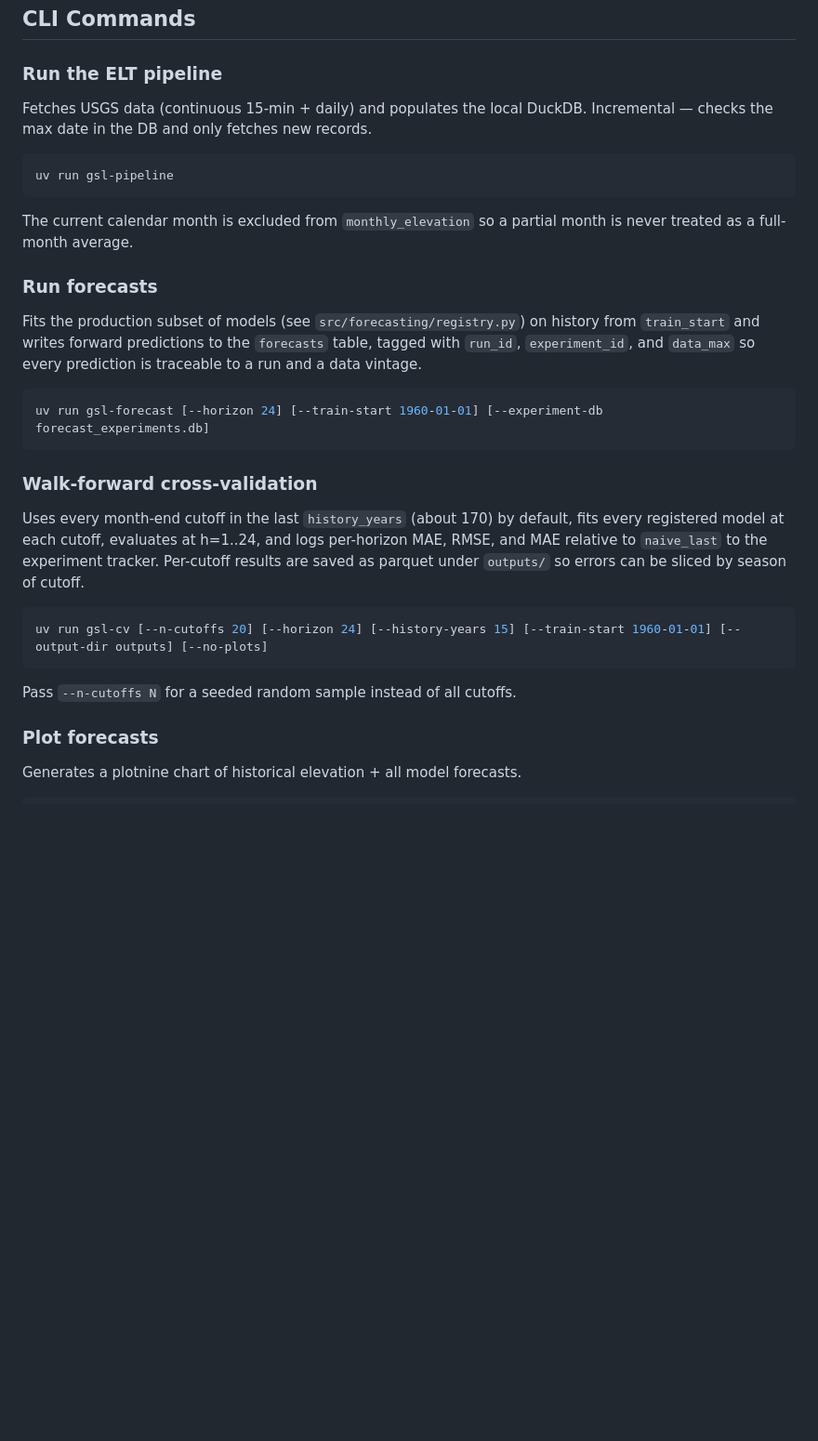
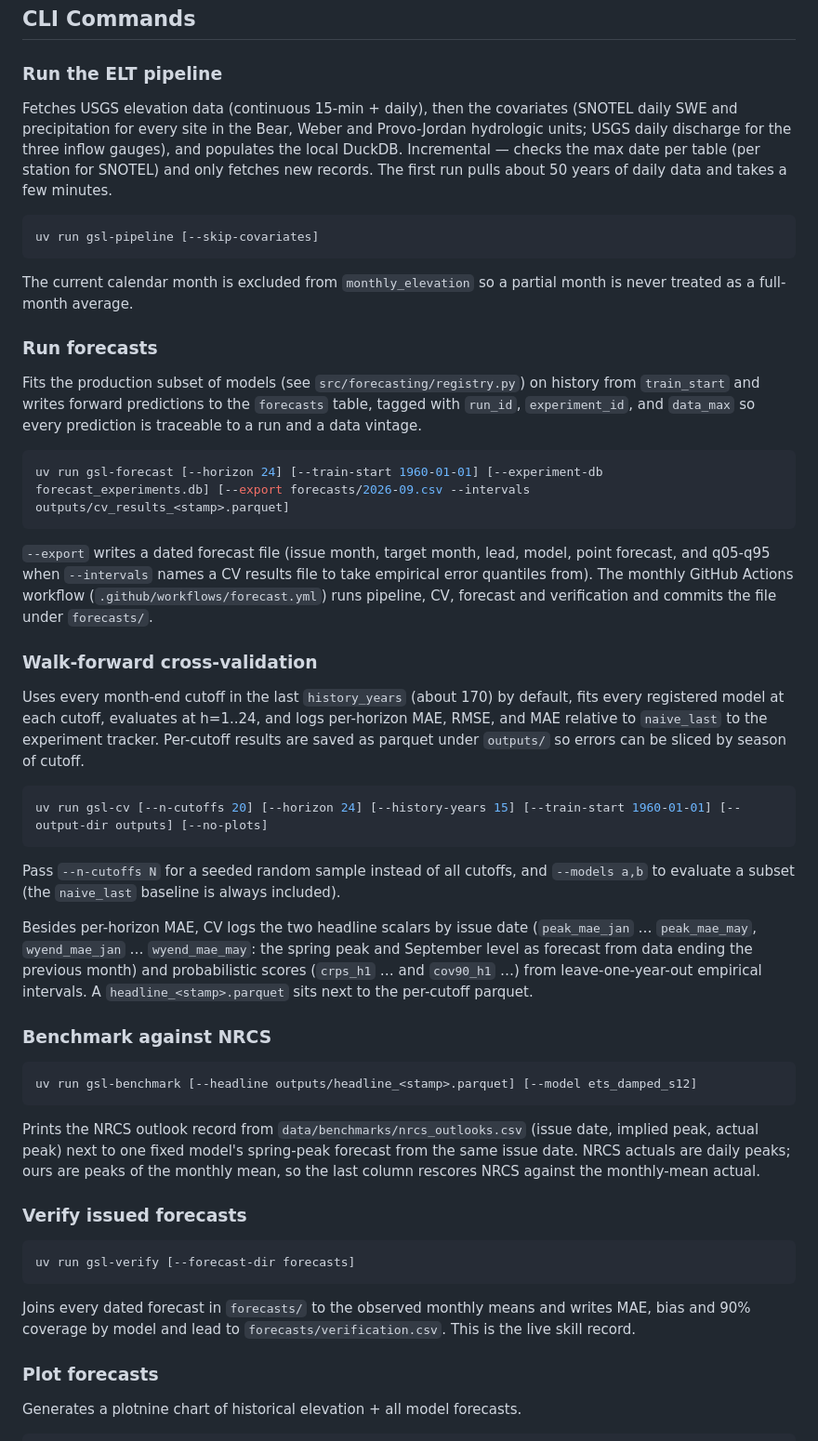
Before and after one commit to jcblsn/gsl-forecast, a Markdown page: README.md, the part around one of its changes. Shown at 93% size. Rendered like a GitHub page; blank space fills up the shorter version.

````diff
--- a/README.md
+++ b/README.md
@@ -55,10 +57,10 @@ Modelling choices live in `config/config.json` under `forecasting`: `train_start
 
 ### Run the ELT pipeline
 
-Fetches USGS data (continuous 15-min + daily) and populates the local DuckDB. Incremental — checks the max date in the DB and only fetches new records.
+Fetches USGS elevation data (continuous 15-min + daily), then the covariates (SNOTEL daily SWE and precipitation for every site in the Bear, Weber and Provo-Jordan hydrologic units; USGS daily discharge for the three inflow gauges), and populates the local DuckDB. Incremental — checks the max date per table (per station for SNOTEL) and only fetches new records. The first run pulls about 50 years of daily data and takes a few minutes.
 
 ```bash
-uv run gsl-pipeline
+uv run gsl-pipeline [--skip-covariates]
 ```
 
 The current calendar month is excluded from `monthly_elevation` so a partial month is never treated as a full-month average.
@@ -68,8 +70,10 @@ The current calendar month is excluded from `monthly_elevation` so a partial mon
 Fits the production subset of models (see `src/forecasting/registry.py`) on history from `train_start` and writes forward predictions to the `forecasts` table, tagged with `run_id`, `experiment_id`, and `data_max` so every prediction is traceable to a run and a data vintage.
 
 ```bash
-uv run gsl-forecast [--horizon 24] [--train-start 1960-01-01] [--experiment-db forecast_experiments.db]
+uv run gsl-forecast [--horizon 24] [--train-start 1960-01-01] [--experiment-db forecast_experiments.db] [--export forecasts/2026-09.csv --intervals outputs/cv_results_<stamp>.parquet]
 ```
+
+`--export` writes a dated forecast file (issue month, target month, lead, model, point forecast, and q05-q95 when `--intervals` names a CV results file to take empirical error quantiles from). The monthly GitHub Actions workflow (`.github/workflows/forecast.yml`) runs pipeline, CV, forecast and verification and commits the file under `forecasts/`.
 
 ### Walk-forward cross-validation
 
@@ -79,7 +83,25 @@ Uses every month-end cutoff in the last `history_years` (about 170) by default,
 uv run gsl-cv [--n-cutoffs 20] [--horizon 24] [--history-years 15] [--train-start 1960-01-01] [--output-dir outputs] [--no-plots]
 ```
 
-Pass `--n-cutoffs N` for a seeded random sample instead of all cutoffs.
+Pass `--n-cutoffs N` for a seeded random sample instead of all cutoffs, and `--models a,b` to evaluate a subset (the `naive_last` baseline is always included).
+
+Besides per-horizon MAE, CV logs the two headline scalars by issue date (`peak_mae_jan` … `peak_mae_may`, `wyend_mae_jan` … `wyend_mae_may`: the spring peak and September level as forecast from data ending the previous month) and probabilistic scores (`crps_h1` … and `cov90_h1` …) from leave-one-year-out empirical intervals. A `headline_<stamp>.parquet` sits next to the per-cutoff parquet.
+
+### Benchmark against NRCS
+
+```bash
+uv run gsl-benchmark [--headline outputs/headline_<stamp>.parquet] [--model ets_damped_s12]
+```
+
+Prints the NRCS outlook record from `data/benchmarks/nrcs_outlooks.csv` (issue date, implied peak, actual peak) next to one fixed model's spring-peak forecast from the same issue date. NRCS actuals are daily peaks; ours are peaks of the monthly mean, so the last column rescores NRCS against the monthly-mean actual.
+
+### Verify issued forecasts
+
+```bash
+uv run gsl-verify [--forecast-dir forecasts]
+```
+
+Joins every dated forecast in `forecasts/` to the observed monthly means and writes MAE, bias and 90% coverage by model and lead to `forecasts/verification.csv`. This is the live skill record.
 
 ### Plot forecasts
 
````
Also changed, not shown: other parts of README.md (+31 -6 lines).
